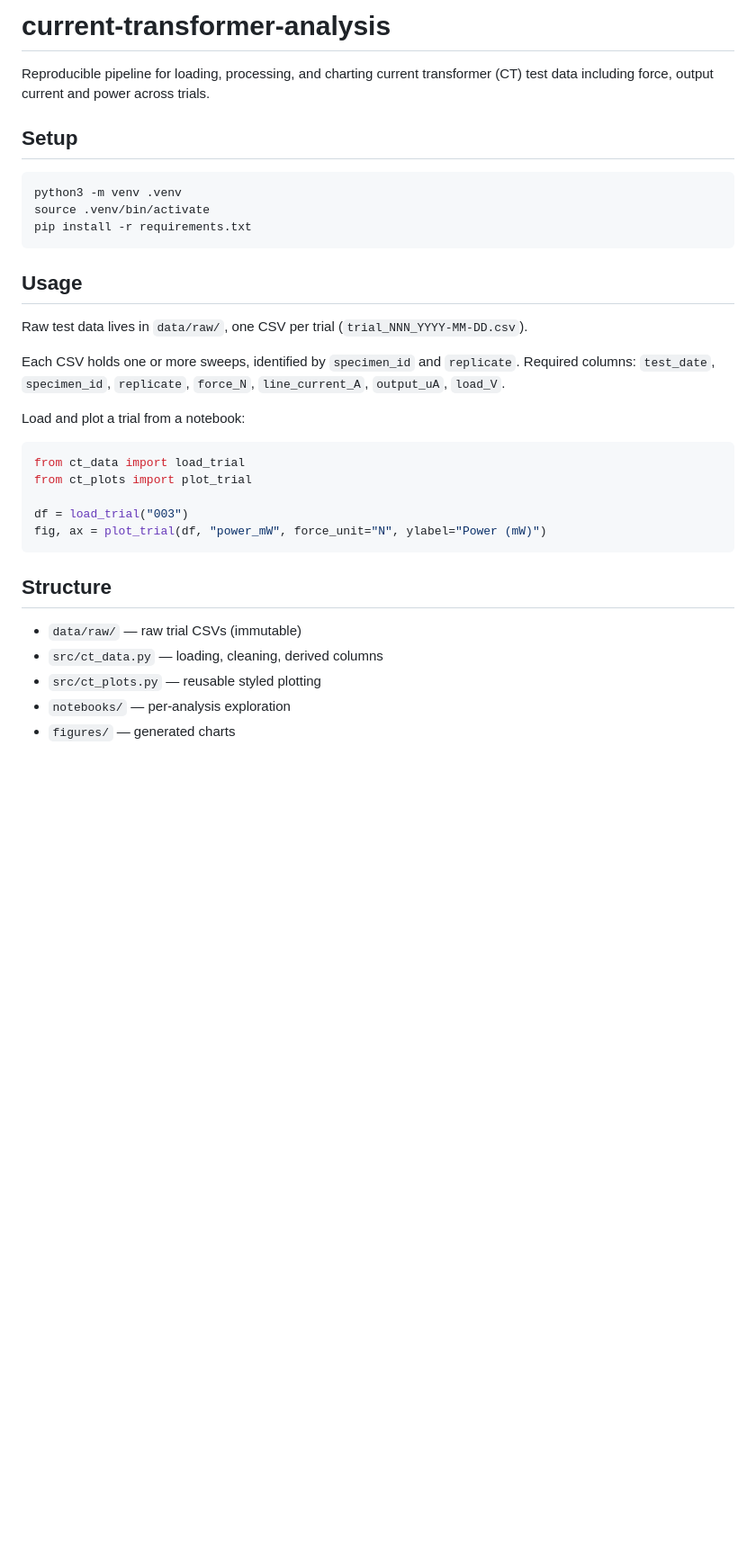
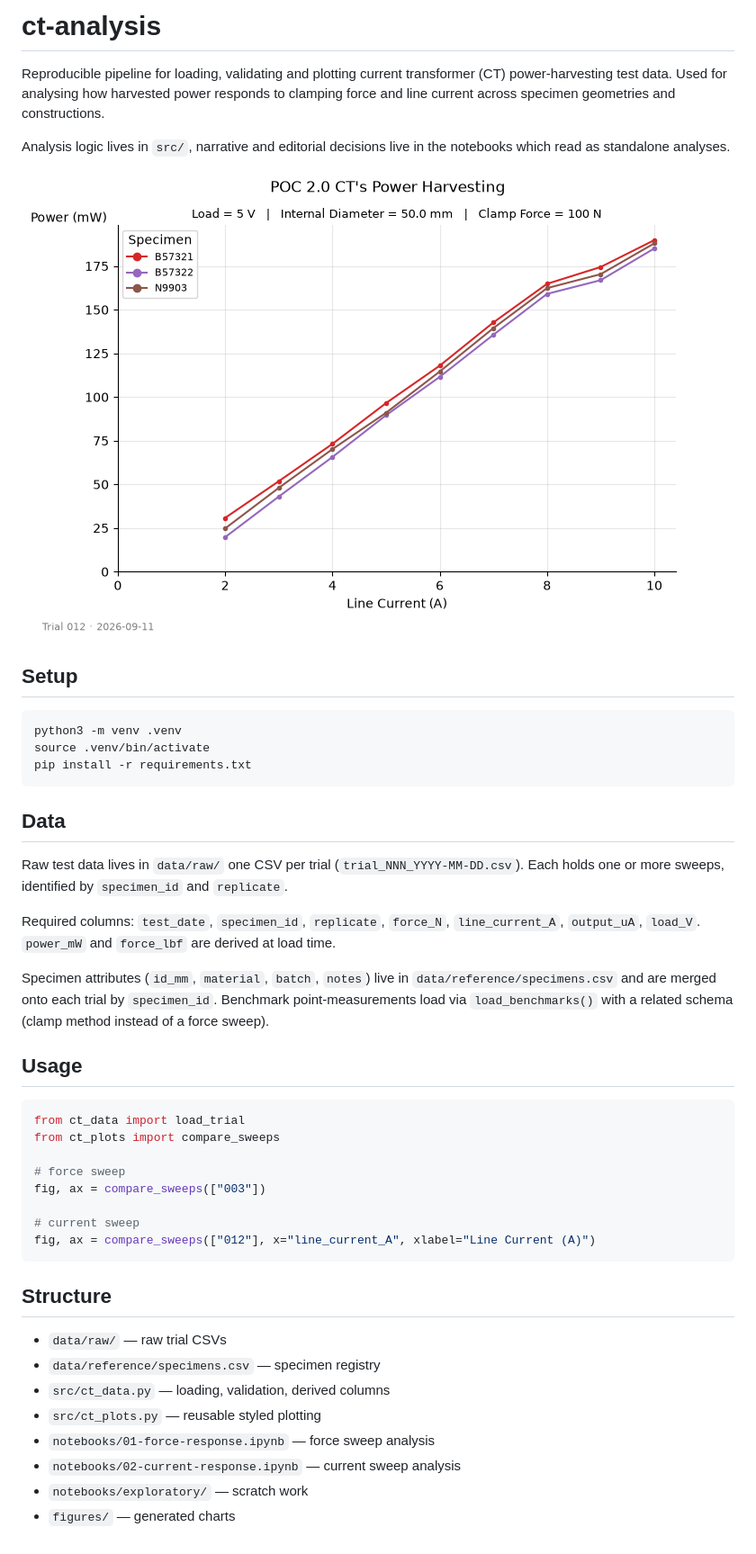
Before and after one commit to stephengilbert1/current-transformer-analysis, a Markdown page: README.md, the part around the change. Shown at 90% size. GitHub-like rendering; pictures changed too: figures/sample_output.png (added); blank space fills up the shorter version.

Commit message:
docs: add example output to README

````diff
--- a/README.md
+++ b/README.md
@@ -1,7 +1,14 @@
-# current-transformer-analysis
+# ct-analysis
 
-Reproducible pipeline for loading, processing, and charting current
-transformer (CT) test data including force, output current and power across trials.
+Reproducible pipeline for loading, validating and plotting current
+transformer (CT) power-harvesting test data. Used for analysing how harvested
+power responds to clamping force and line current across specimen
+geometries and constructions.
+
+Analysis logic lives in `src/`, narrative and editorial decisions live
+in the notebooks which read as standalone analyses.
+
+![Power harvested vs line current across POC 2.0 CTs](figures/sample_output.png)
 
 ## Setup
 
@@ -11,28 +18,41 @@ source .venv/bin/activate
 pip install -r requirements.txt
 ```
 
+## Data
+
+Raw test data lives in `data/raw/` one CSV per trial
+(`trial_NNN_YYYY-MM-DD.csv`). Each holds one or more sweeps, identified
+by `specimen_id` and `replicate`.
+
+Required columns: `test_date`, `specimen_id`, `replicate`, `force_N`,
+`line_current_A`, `output_uA`, `load_V`. `power_mW` and `force_lbf` are
+derived at load time.
+
+Specimen attributes (`id_mm`, `material`, `batch`, `notes`) live in
+`data/reference/specimens.csv` and are merged onto each trial by
+`specimen_id`. Benchmark point-measurements load via `load_benchmarks()`
+with a related schema (clamp method instead of a force sweep).
+
 ## Usage
-
-Raw test data lives in `data/raw/`, one CSV per trial (`trial_NNN_YYYY-MM-DD.csv`).
-
-Each CSV holds one or more sweeps, identified by `specimen_id` and
-`replicate`. Required columns: `test_date`, `specimen_id`, `replicate`,
-`force_N`, `line_current_A`, `output_uA`, `load_V`.
-
-Load and plot a trial from a notebook:
 
 ```python
 from ct_data import load_trial
-from ct_plots import plot_trial
+from ct_plots import compare_sweeps
 
-df = load_trial("003")
-fig, ax = plot_trial(df, "power_mW", force_unit="N", ylabel="Power (mW)")
+# force sweep
+fig, ax = compare_sweeps(["003"])
+
+# current sweep
+fig, ax = compare_sweeps(["012"], x="line_current_A", xlabel="Line Current (A)")
 ```
 
 ## Structure
 
-- `data/raw/` — raw trial CSVs (immutable)
-- `src/ct_data.py` — loading, cleaning, derived columns
+- `data/raw/` — raw trial CSVs
+- `data/reference/specimens.csv` — specimen registry
+- `src/ct_data.py` — loading, validation, derived columns
 - `src/ct_plots.py` — reusable styled plotting
-- `notebooks/` — per-analysis exploration
+- `notebooks/01-force-response.ipynb` — force sweep analysis
+- `notebooks/02-current-response.ipynb` — current sweep analysis
+- `notebooks/exploratory/` — scratch work
 - `figures/` — generated charts
````
Also changed, not shown: 3 other files.
